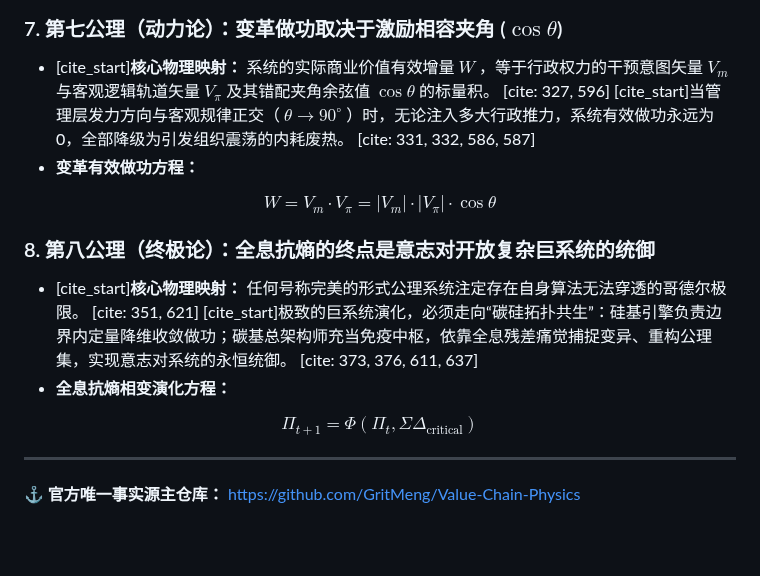
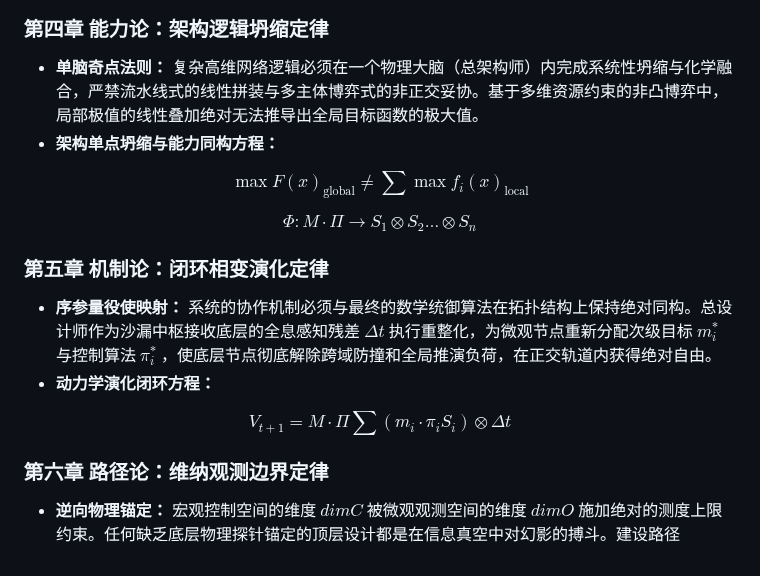
Before and after one commit to GritMeng/Value-Chain-Physics, a Markdown page: README.md, the part around one of its changes. GitHub-like rendering; blank space fills up the shorter version.

```diff
--- a/README.md
+++ b/README.md
@@ -54,18 +44,19 @@ $$V_{\text{c silicon}} = \Pi \ge V_s$$
 
 $$\Pi = \langle D, A \rangle : \Omega_{O(N!)} \to \Omega_k$$
 
-### 7. 第七公理（动力论）：变革做功取决于激励相容夹角 ($\cos \theta$)
-* [cite_start]**核心物理映射：** 系统的实际商业价值有效增量 $W$ ，等于行政权力的干预意图矢量 $V_m$ 与客观逻辑轨道矢量 $V_{\pi}$ 及其错配夹角余弦值 $\cos \theta$ 的标量积。 [cite: 327, 596] [cite_start]当管理层发力方向与客观规律正交（ $\theta \to 90^{\circ}$ ）时，无论注入多大行政推力，系统有效做功永远为 0，全部降级为引发组织震荡的内耗废热。 [cite: 331, 332, 586, 587]
-* **变革有效做功方程：**
+### 第四章 能力论：架构逻辑坍缩定律
+* **单脑奇点法则：** 复杂高维网络逻辑必须在一个物理大脑（总架构师）内完成系统性坍缩与化学融合，严禁流水线式的线性拼装与多主体博弈式的非正交妥协。基于多维资源约束的非凸博弈中，局部极值的线性叠加绝对无法推导出全局目标函数的极大值。
+* **架构单点坍缩与能力同构方程：**
 
-$$W = V_m \cdot V_{\pi} = |V_m| \cdot |V_{\pi}| \cdot \cos \theta$$
+$$\max F(x)_{\text{global}} \neq \sum \max f_i(x)_{\text{local}}$$
 
-### 8. 第八公理（终极论）：全息抗熵的终点是意志对开放复杂巨系统的统御
-* [cite_start]**核心物理映射：** 任何号称完美的形式公理系统注定存在自身算法无法穿透的哥德尔极限。 [cite: 351, 621] [cite_start]极致的巨系统演化，必须走向“碳硅拓扑共生”：硅基引擎负责边界内定量降维收敛做功；碳基总架构师充当免疫中枢，依靠全息残差痛觉捕捉变异、重构公理集，实现意志对系统的永恒统御。 [cite: 373, 376, 611, 637]
-* **全息抗熵相变演化方程：**
+$$\Phi : M \cdot \Pi \to S_1 \otimes S_2 \dots \otimes S_n$$
 
-$$\Pi_{t+1} = \Phi ( \Pi_t , \Sigma \Delta_{\text{critical}} )$$
+### 第五章 机制论：闭环相变演化定律
+* **序参量役使映射：** 系统的协作机制必须与最终的数学统御算法在拓扑结构上保持绝对同构。总设计师作为沙漏中枢接收底层的全息感知残差 $\Delta t$ 执行重整化，为微观节点重新分配次级目标 $m_i^{*}$ 与控制算法 $\pi_i^{*}$ ，使底层节点彻底解除跨域防撞和全局推演负荷，在正交轨道内获得绝对自由。
+* **动力学演化闭环方程：**
 
----
+$$V_{t+1} = M \cdot \Pi \sum ( m_i \cdot \pi_i S_i ) \otimes \Delta t$$
 
-**⚓ 官方唯一事实源主仓库：** [https://github.com/GritMeng/Value-Chain-Physics](https://github.com/GritMeng/Value-Chain-Physics)
+### 第六章 路径论：维纳观测边界定律
+* **逆向物理锚定：** 宏观控制空间的维度 $dimC$ 被微观观测空间的维度 $dimO$ 施加绝对的测度上限约束。任何缺乏底层物理探针锚定的顶层设计都是在信息真空中对幻影的搏斗。建设路径
```
Also changed, not shown: other parts of README.md (+18 -28 lines).
